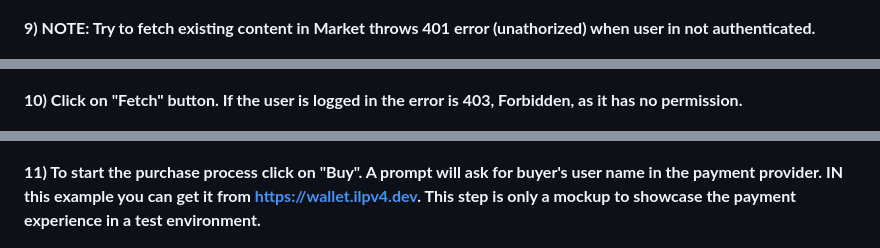
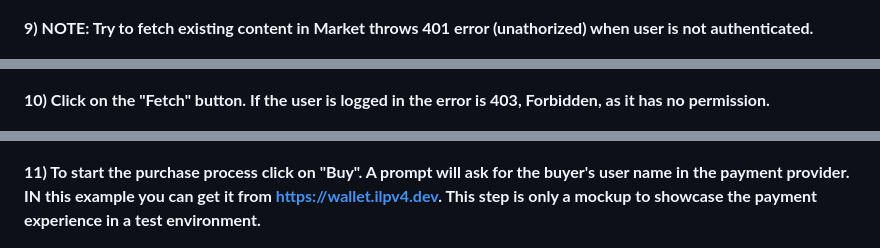
Before and after one commit to fan-droide/buywatch_POC, a Markdown page: README.md, 3 parts joined by grey strips. Rendered like a GitHub page.

```diff
--- a/README.md
+++ b/README.md
@@ -82,17 +82,17 @@ Required:
 ![Step 8 - ](https://raw.githubusercontent.com/fan-droide/buywatch_POC/main/screenshots/step08_loginNewWindowBuyer.png)
 
 
-**9) NOTE: Try to fetch existing content in Market throws 401 error (unathorized) when user in not authenticated.**
+**9) NOTE: Try to fetch existing content in Market throws 401 error (unathorized) when user is not authenticated.**
 
 ![Step 9 - ](https://raw.githubusercontent.com/fan-droide/buywatch_POC/main/screenshots/step09_tryfetchwithoutlogin.png)
 
 
-**10) Click on "Fetch" button. If the user is logged in the error is 403, Forbidden, as it has no permission.**
+**10) Click on the "Fetch" button. If the user is logged in the error is 403, Forbidden, as it has no permission.**
 
 ![Step 10 - ](https://raw.githubusercontent.com/fan-droide/buywatch_POC/main/screenshots/step10_403forbidden.png)
 
 
-**11) To start the purchase process click on "Buy". A prompt will ask for buyer's user name in the payment provider. IN this example you can get it from https://wallet.ilpv4.dev. This step is only a mockup to showcase the payment experience in a test environment.**
+**11) To start the purchase process click on "Buy". A prompt will ask for the buyer's user name in the payment provider. IN this example you can get it from https://wallet.ilpv4.dev. This step is only a mockup to showcase the payment experience in a test environment.**
 
 ![Step 11 - ](https://raw.githubusercontent.com/fan-droide/buywatch_POC/main/screenshots/step11_usernamePayBuyer.png)
 
```
Also changed, not shown: other parts of README.md (+7 -7 lines).
